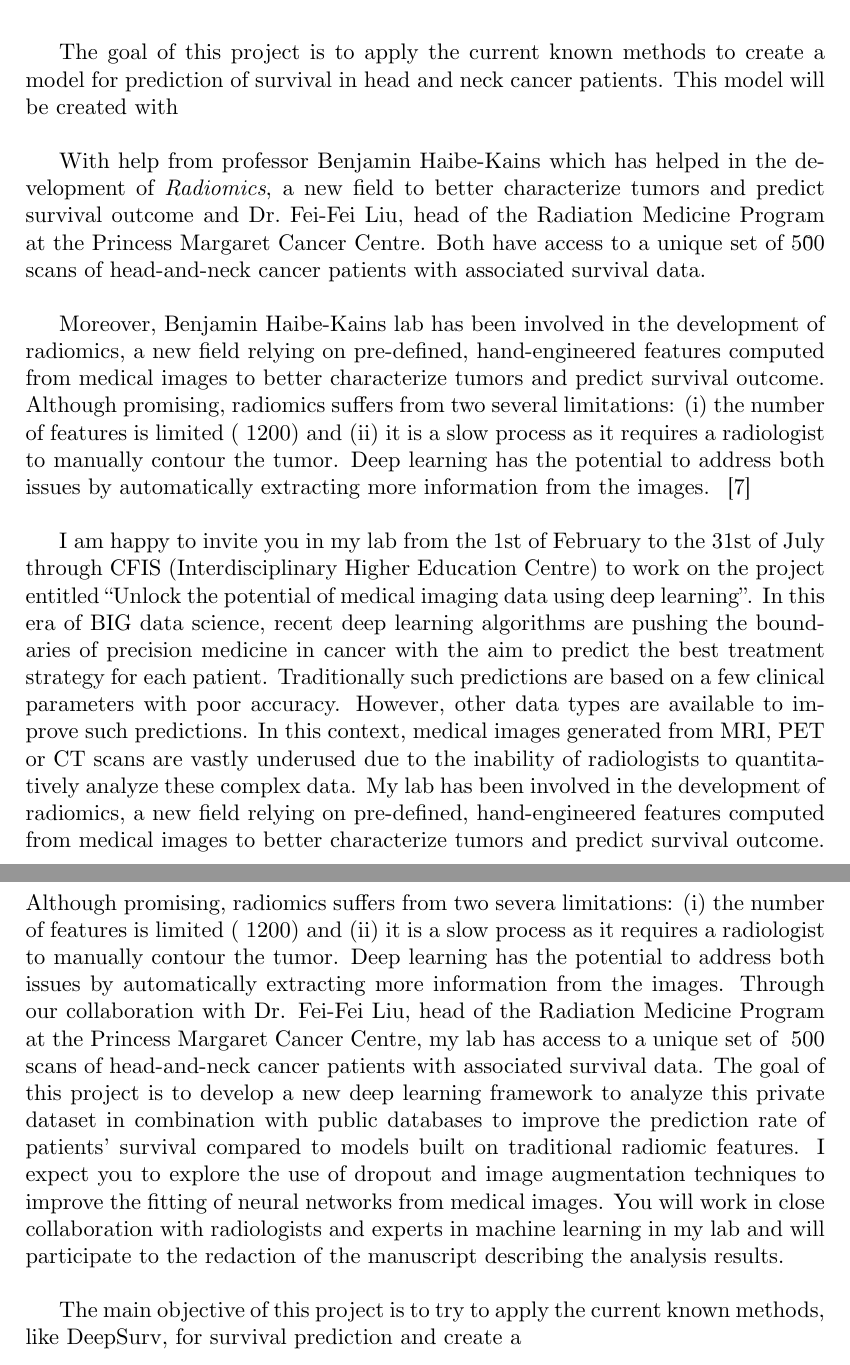
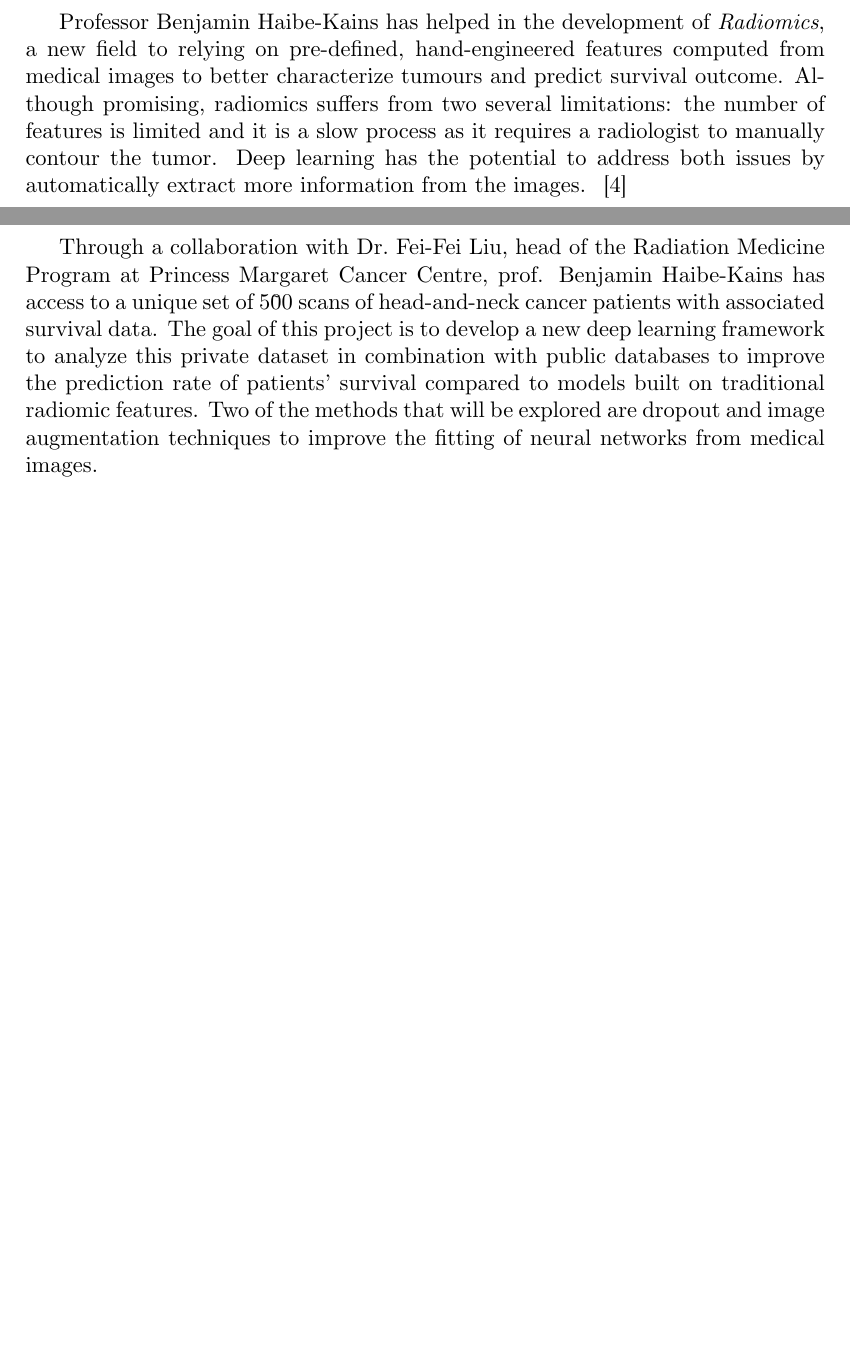
Before and after one commit to jmigual/FIB-TFG, a LaTeX document (GEP/lliurable_1/lliurable.tex): two parts of pages 4 and 5 of 6 before the commit and two parts of pages 3 and 4 of 6 after it, joined at a grey line, cut at the place of the change, the shorter picture padded with empty space. Compiled offline with XeLaTeX.

Commit message:
Finish context

```diff
--- a/GEP/lliurable_1/lliurable.tex
+++ b/GEP/lliurable_1/lliurable.tex
@@ -70,4 +71,10 @@ approach started in the late 1990s and has slowly shifted from systems that are
 by humans to systems that are trained by computers using example data.
 ~\cite{survey-deep-learning}
 
-To use all this data Survival Prediction models have been created. This type of models are
+Professor Benjamin Haibe-Kains has helped in the development of \emph{Radiomics}, a new field to
+relying on pre-defined, hand-engineered features computed from medical images to better
+characterize tumours and predict survival outcome. Although promising, radiomics suffers from
+two several limitations: the number of features is limited and it is a slow process as it requires
+a radiologist to manually contour the tumor. Deep learning has the potential to address both issues
+by automatically extract more information from the images.
+~\cite{radiomics-ML-classifiers}
@@ -95,48 +104,13 @@ survival model and the future models will be compared against this one.
     \caption{ROC Curve example\label{fig:ROC-curve}}
 \end{figure}
 
-The goal of this project is to apply the current known methods to create a model for prediction
-of survival in head and neck cancer patients. This model will be created with
-
-With help from professor Benjamin Haibe-Kains which has helped in the development of
-\emph{Radiomics}, a new field to better characterize tumors and predict survival outcome and
-Dr.~Fei-Fei Liu, head of the Radiation Medicine Program at the Princess Margaret Cancer Centre.
-Both have access to a unique set of \~500 scans of head-and-neck cancer patients with associated
-survival data.
-
-% TODO: I stopped here!
-Moreover, Benjamin Haibe-Kains lab has been involved in the development of radiomics, a new field
-relying on pre-defined, hand-engineered features computed from medical images to better characterize
-tumors and predict survival outcome. Although promising, radiomics suffers from two several
-limitations: (i) the number of features is limited (~1200) and (ii) it is a slow process as it
-requires a radiologist to manually contour the tumor. Deep learning has the potential to
-address both issues by automatically extracting more information from the images.
-~\cite{deep-learning-radiomics-gbm}
-
-I am happy to invite you in my lab from the 1st of February to the 31st of July through CFIS (Interdisciplinary
-Higher Education Centre) to work on the project entitled “Unlock the potential of medical imaging data using
-deep learning”. In this era of BIG data science, recent deep learning algorithms are pushing the boundaries of
-precision medicine in cancer with the aim to predict the best treatment strategy for each patient. Traditionally
-such predictions are based on a few clinical parameters with poor accuracy. However, other data types are
-available to improve such predictions. In this context, medical images generated from MRI, PET or CT scans
-are vastly underused due to the inability of radiologists to quantitatively analyze these complex data. My lab
-has been involved in the development of radiomics, a new field relying on pre-defined, hand-engineered
-features computed from medical images to better characterize tumors and predict survival outcome. Although
-promising, radiomics suffers from two severa limitations: (i) the number of features is limited (~1200) and (ii) it
-is a slow process as it requires a radiologist to manually contour the tumor. Deep learning has the potential to
-address both issues by automatically extracting more information from the images.
-Through our collaboration with Dr. Fei-Fei Liu, head of the Radiation Medicine Program at the Princess
-Margaret Cancer Centre, my lab has access to a unique set of ~500 scans of head-and-neck cancer patients
-with associated survival data. The goal of this project is to develop a new deep learning framework to analyze
-this private dataset in combination with public databases to improve the prediction rate of patients’ survival
-compared to models built on traditional radiomic features. I expect you to explore the use of dropout and image
-augmentation techniques to improve the fitting of neural networks from medical images. You will work in close
-collaboration with radiologists and experts in machine learning in my lab and will participate to the redaction of
-the manuscript describing the analysis results.
-
-
-The main objective of this project is to try to apply the current known methods, like DeepSurv,
-for survival prediction and create a
+Through a collaboration with Dr.~Fei-Fei Liu, head of the Radiation Medicine Program at Princess
+Margaret Cancer Centre, prof. Benjamin Haibe-Kains has access to a unique set of \~500 scans of
+head-and-neck cancer patients with associated survival data. The goal of this project is to develop
+a new deep learning framework to analyze this private dataset in combination with public databases
+to improve the prediction rate of patients' survival compared to models built on traditional
+radiomic features. Two of the methods that will be explored are dropout and image augmentation
+techniques to improve the fitting of neural networks from medical images.
 
 \subsection{Stakeholders}
 
```
Also changed, not shown: GEP/lliurable_1/lliurable.tex (23 more changed lines).
